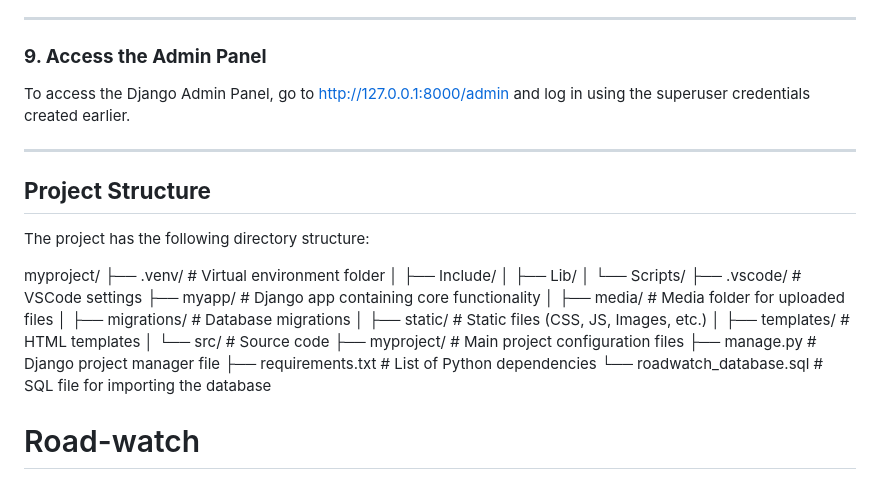
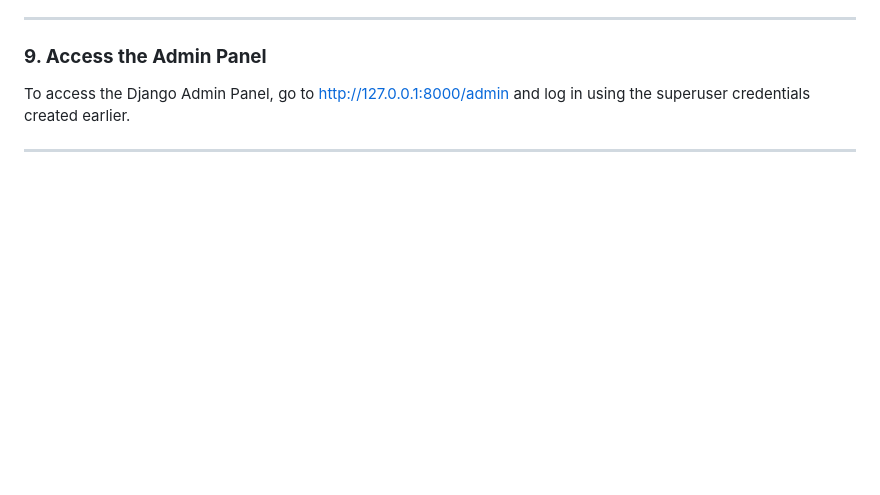
Before and after one commit to ritikalal911/Road-Watch, a Markdown page: README.md, the part around the change. GitHub-like rendering; blank space fills up the shorter version.

```diff
--- a/README.md
+++ b/README.md
@@ -175,25 +175,3 @@ The application will be available at [http://127.0.0.1:8000](http://127.0.0.1:80
 To access the Django Admin Panel, go to [http://127.0.0.1:8000/admin]() and log in using the superuser credentials created earlier.
 
 ---
-
-## **Project Structure**
-
-The project has the following directory structure:
-
-myproject/
-├── .venv/                        # Virtual environment folder
-│   ├── Include/
-│   ├── Lib/
-│   └── Scripts/
-├── .vscode/                       # VSCode settings
-├── myapp/                         # Django app containing core functionality
-│   ├── media/                     # Media folder for uploaded files
-│   ├── migrations/                # Database migrations
-│   ├── static/                    # Static files (CSS, JS, Images, etc.)
-│   ├── templates/                 # HTML templates
-│   └── src/                       # Source code
-├── myproject/                     # Main project configuration files
-├── manage.py                      # Django project manager file
-├── requirements.txt               # List of Python dependencies
-└── roadwatch_database.sql # SQL file for importing the database
-# Road-watch
```
